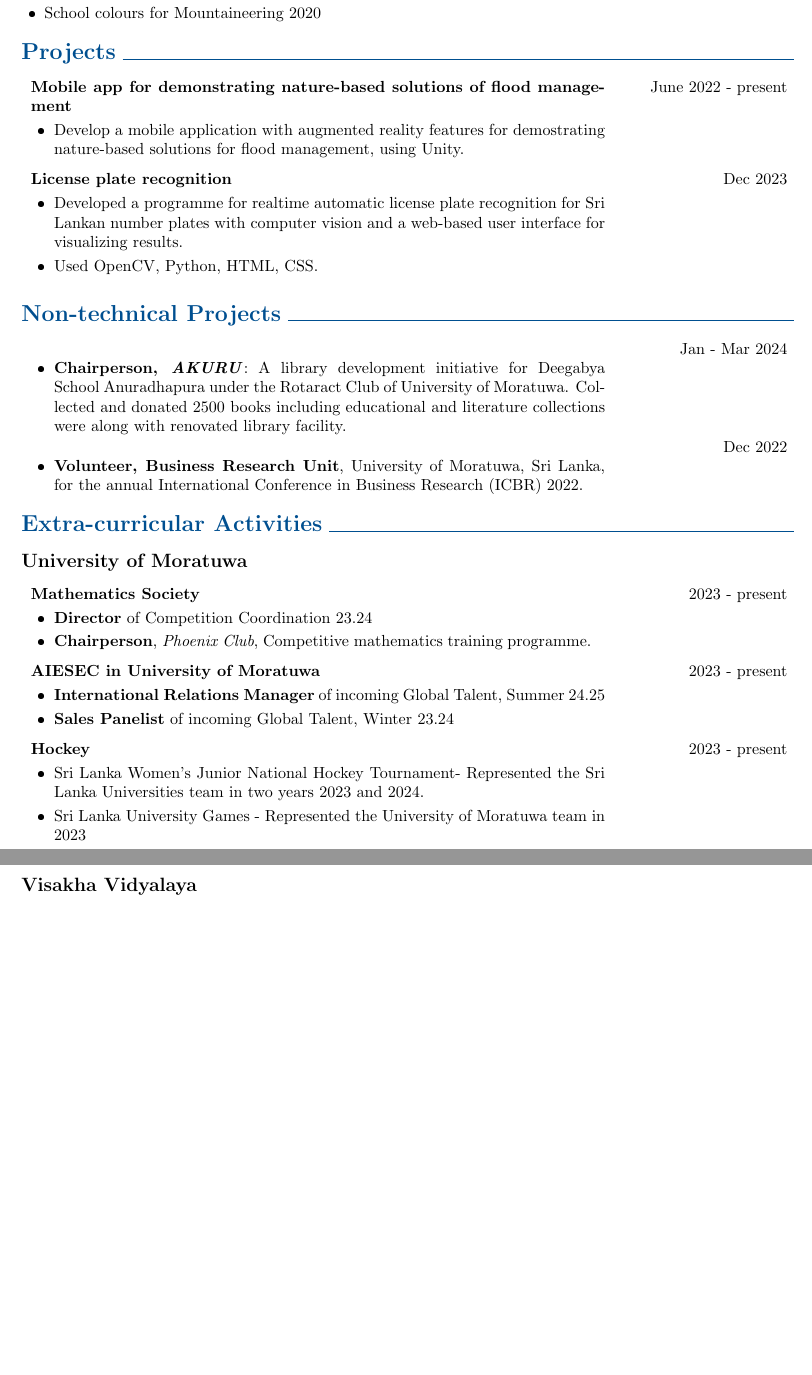
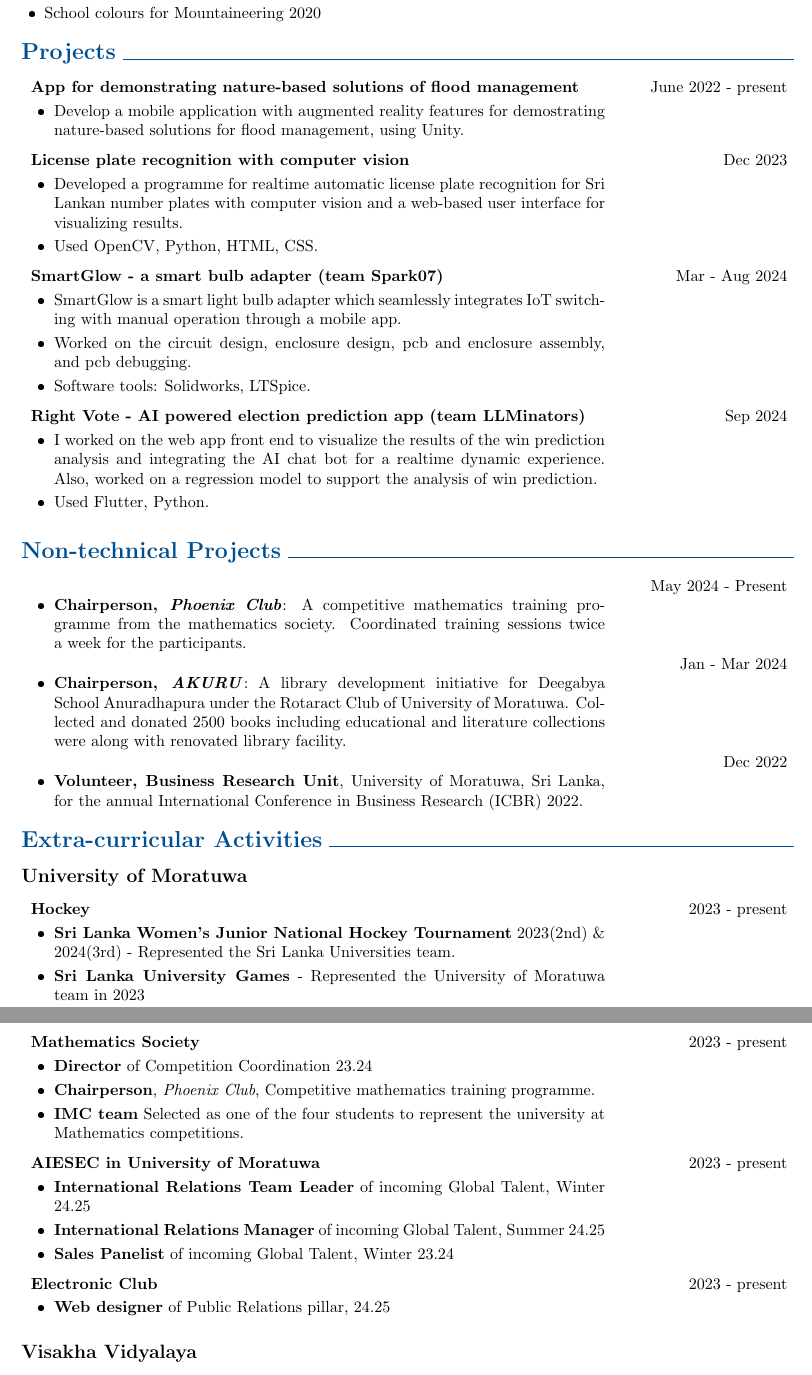
Before and after one commit to NilaknaW/resume, a LaTeX CV (cv.tex): two parts of pages 2 and 3 of 3, joined at a grey line, cut so that both start at the same text, the shorter picture padded with empty space. The pictures show the PDF file cv.pdf that the author committed with the source.

Commit message:
sep update

```diff
--- a/cv.tex
+++ b/cv.tex
@@ -383,7 +383,7 @@
             K{0.2 cm}
             R{4.1 cm}
         }
-            \textbf{Mobile app for demonstrating nature-based solutions of flood management}
+            \textbf{App for demonstrating nature-based solutions of flood management}
 
             \vspace{0.10 cm}
 
@@ -405,7 +405,7 @@
             K{0.2 cm}
             R{4.1 cm}
         }
-            \textbf{License plate recognition}
+            \textbf{License plate recognition with computer vision}
 
             \vspace{0.10 cm}
 
@@ -420,0 +427,34 @@
+            K{0.2 cm}
+            R{4.1 cm}
+        }
+            \textbf{SmartGlow - a smart bulb adapter (team Spark07)}
+
+            \vspace{0.10 cm}
+
+            \begin{highlights}
+                \item SmartGlow is a smart light bulb adapter which seamlessly integrates IoT switching with manual operation through a mobile app.
+                \item Worked on the circuit design, enclosure design, pcb and enclosure assembly, and pcb debugging.
+                \item Software tools: Solidworks, LTSpice.
+            \end{highlights}
+            &
+
+
+            Mar - Aug 2024
+        \end{tabularx}
+
+
+        \vspace{0.2 cm}
+        \begin{tabularx}{
+            \textwidth-0.4 cm-0.13cm
+        }{
+            K{0.2 cm}
+            R{4.1 cm}
+        }
+            \textbf{Right Vote - AI powered election prediction app (team LLMinators)}
+
+            \vspace{0.10 cm}
+
+            \begin{highlights}
+                \item I worked on the web app front end to visualize the results of the win prediction analysis and integrating the AI chat bot for a realtime dynamic experience. Also, worked on a regression model to support the analysis of win prediction.
+                \item Used Flutter, Python.
+            \end{highlights}
@@ -433,11 +502,24 @@
             R{4.1 cm}
         }
             \begin{highlights}
+			\item \textbf{Chairperson, \textit{Phoenix Club}}: A competitive mathematics training programme from the mathematics society. Coordinated training sessions twice a week for the participants. \end{highlights}
+            &
+            May 2024 - Present
+	\end{tabularx}
+
+	\begin{tabularx}{
+            \textwidth-0.4 cm-0.13cm
+        }{
+            K{0.2 cm}
+            R{4.1 cm}
+        }
+            \begin{highlights}
 			\item \textbf{Chairperson, \textit{AKURU}}: A library development initiative for Deegabya School Anuradhapura under the Rotaract Club of University of Moratuwa. Collected and donated 2500 books including educational and literature collections were  along with renovated library facility. \end{highlights}
             &
             Jan - Mar 2024
         \end{tabularx}
 %        \vspace{0.2 cm}
+
 	\begin{tabularx}{
             \textwidth-0.4 cm-0.13cm
         }{
@@ -454,12 +536,30 @@
      \section{Extra-curricular Activities}
 			%%%% university of moratuwa
 	\subsection{University of Moratuwa}
+
+
+		\begin{tabularx}{\textwidth-0.4 cm-0.13cm}{K{0.2 cm} R{4.1 cm}}
+            \textbf{Hockey}
+            \vspace{0.10 cm}
+             \begin{highlights}
+	        \item \textbf{Sri Lanka Women's Junior National Hockey Tournament} 2023(2nd) \& 2024(3rd) - Represented the Sri Lanka Universities team.
+	        \item \textbf{Sri Lanka University Games} - Represented the University of Moratuwa team in 2023
+	        \end{highlights}
+            &
+            2023 - present
+           \end{tabularx}
+
+
+	\vspace{0.2 cm}
 		\begin{tabularx}{\textwidth-0.4 cm-0.13cm}{K{0.2 cm} R{4.1 cm}}
             \textbf{Mathematics Society}
             \vspace{0.10 cm}
             \begin{highlights}
                 \item \textbf{Director} of Competition Coordination 23.24
-                \item \textbf{Chairperson}, \textit{Phoenix Club}, Competitive mathematics training programme. \end{highlights}
+                \item \textbf{Chairperson}, \textit{Phoenix Club}, Competitive mathematics training
+ programme.
+ 			\item \textbf{IMC team} Selected as one of the four students to represent the university at Mathematics competitions.
+ 		\end{highlights}
             &
             2023 - present
            \end{tabularx}
@@ -469,6 +569,7 @@
             \textbf{AIESEC in University of Moratuwa}
             \vspace{0.10 cm}
             \begin{highlights}
+            \item \textbf{International Relations Team Leader} of incoming Global Talent, Winter 24.25
 	        \item \textbf{International Relations Manager} of incoming Global Talent, Summer 24.25
 	        \item \textbf{Sales Panelist} of incoming Global Talent, Winter 23.24
 	        \end{highlights}
@@ -476,17 +577,18 @@
             2023 - present
            \end{tabularx}
 
-		\vspace{0.2 cm}
+           \vspace{0.2 cm}
 		\begin{tabularx}{\textwidth-0.4 cm-0.13cm}{K{0.2 cm} R{4.1 cm}}
-            \textbf{Hockey}
+            \textbf{Electronic Club}
             \vspace{0.10 cm}
-             \begin{highlights}
-	        \item Sri Lanka Women's Junior National Hockey Tournament- Represented the Sri Lanka Universities team in two years 2023 and 2024.
-	        \item Sri Lanka University Games - Represented the University of Moratuwa team in 2023
+            \begin{highlights}
+            \item \textbf{Web designer} of Public Relations pillar, 24.25
 	        \end{highlights}
             &
             2023 - present
            \end{tabularx}
+
+
 
 			%%%% Visakha Vidyalaya
 	\subsection{Visakha Vidyalaya}
```
Also changed, not shown: cv.pdf, cv.tex (60 more changed lines).
